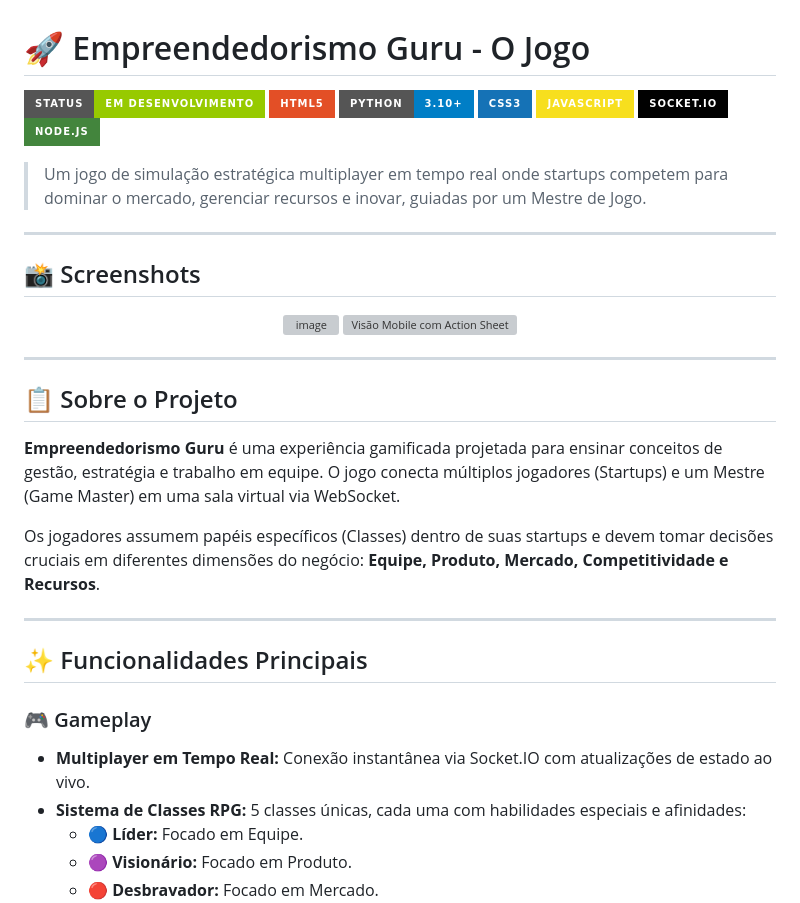
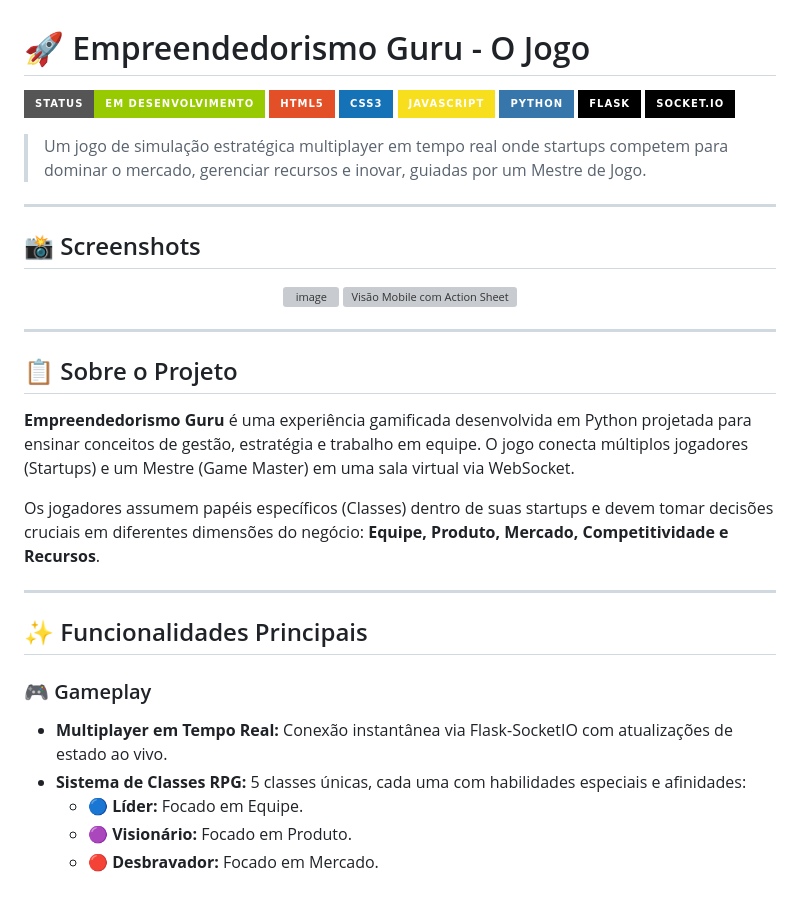
Before and after one commit to Sasagayo29/rpg_empreendedorismo_guru, a Markdown page: README.md, the part around the change printed below. GitHub-like rendering; badges without logos; grey boxes are pictures that could not be loaded.

```diff
--- a/README.md
+++ b/README.md
@@ -2,11 +2,11 @@
 
 ![Badge em Desenvolvimento](http://img.shields.io/static/v1?label=STATUS&message=EM%20DESENVOLVIMENTO&color=GREEN&style=for-the-badge)
 ![HTML5](https://img.shields.io/badge/HTML5-E34F26?style=for-the-badge&logo=html5&logoColor=white)
-![Python Version](https://img.shields.io/badge/Python-3.10%2B-blue?style=for-the-badge&logo=python)
 ![CSS3](https://img.shields.io/badge/CSS3-1572B6?style=for-the-badge&logo=css3&logoColor=white)
 ![JavaScript](https://img.shields.io/badge/JavaScript-F7DF1E?style=for-the-badge&logo=javascript&logoColor=black)
+![Python](https://img.shields.io/badge/Python-3776AB?style=for-the-badge&logo=python&logoColor=white)
+![Flask](https://img.shields.io/badge/Flask-000000?style=for-the-badge&logo=flask&logoColor=white)
 ![Socket.io](https://img.shields.io/badge/Socket.io-010101?style=for-the-badge&logo=socket.dot.io&logoColor=white)
-![Node.js](https://img.shields.io/badge/Node.js-43853D?style=for-the-badge&logo=node.js&logoColor=white)
 
 > Um jogo de simulação estratégica multiplayer em tempo real onde startups competem para dominar o mercado, gerenciar recursos e inovar, guiadas por um Mestre de Jogo.
 
@@ -23,7 +23,7 @@
 
 ## 📋 Sobre o Projeto
 
-**Empreendedorismo Guru** é uma experiência gamificada projetada para ensinar conceitos de gestão, estratégia e trabalho em equipe. O jogo conecta múltiplos jogadores (Startups) e um Mestre (Game Master) em uma sala virtual via WebSocket.
+**Empreendedorismo Guru** é uma experiência gamificada desenvolvida em Python projetada para ensinar conceitos de gestão, estratégia e trabalho em equipe. O jogo conecta múltiplos jogadores (Startups) e um Mestre (Game Master) em uma sala virtual via WebSocket.
 
 Os jogadores assumem papéis específicos (Classes) dentro de suas startups e devem tomar decisões cruciais em diferentes dimensões do negócio: **Equipe, Produto, Mercado, Competitividade e Recursos**.
 
@@ -32,7 +32,7 @@ Os jogadores assumem papéis específicos (Classes) dentro de suas startups e de
 ## ✨ Funcionalidades Principais
 
 ### 🎮 Gameplay
-* **Multiplayer em Tempo Real:** Conexão instantânea via Socket.IO com atualizações de estado ao vivo.
+* **Multiplayer em Tempo Real:** Conexão instantânea via Flask-SocketIO com atualizações de estado ao vivo.
 * **Sistema de Classes RPG:** 5 classes únicas, cada uma com habilidades especiais e afinidades:
     * 🔵 **Líder:** Focado em Equipe.
     * 🟣 **Visionário:** Focado em Produto.
```
Also changed, not shown: other parts of README.md (+24 -16 lines).
